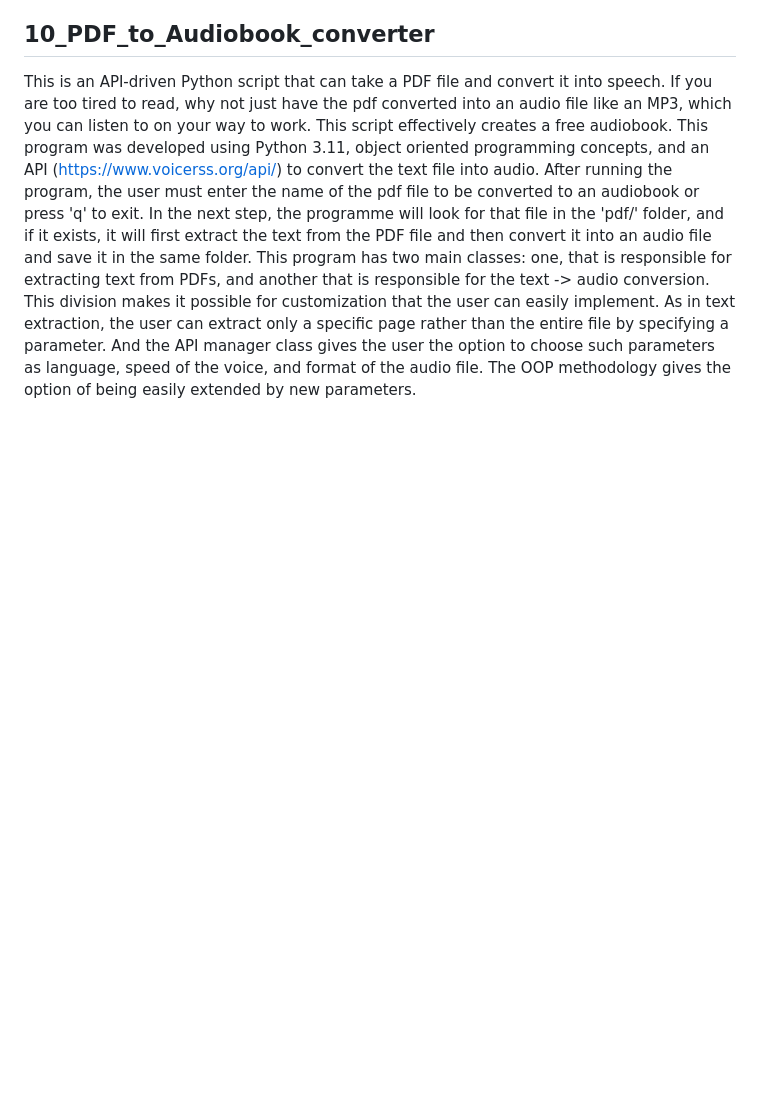
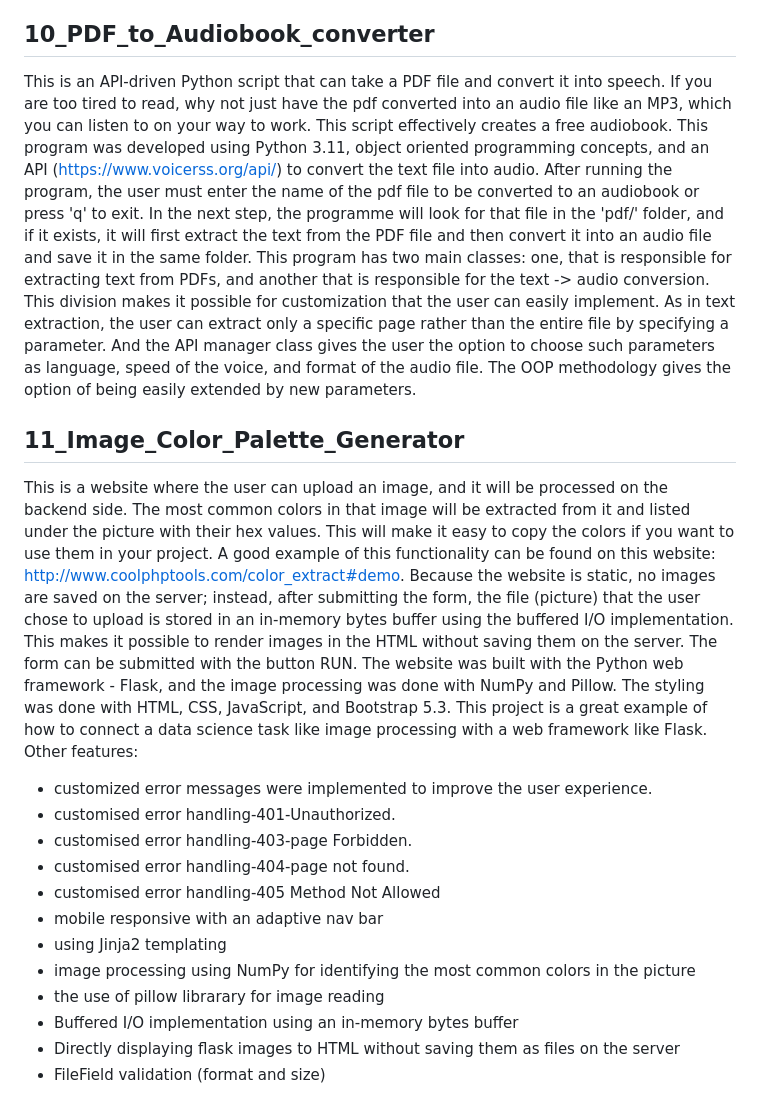
Before and after one commit to artursniegowski/Mastering_Python_through_Projects, a Markdown page: README.md, the part around the change. GitHub-like rendering; blank space fills up the shorter version.

Commit message:
Image color website extractor

```diff
--- a/README.md
+++ b/README.md
@@ -91,3 +91,19 @@ This desktop application was developed using Python 3.11 and Tkinter to create a
 This is an API-driven Python script that can take a PDF file and convert it into speech.
 If you are too tired to read, why not just have the pdf converted into an audio file like an MP3, which you can listen to on your way to
 work. This script effectively creates a free audiobook. This program was developed using Python 3.11, object oriented programming concepts, and an API (https://www.voicerss.org/api/) to convert the text file into audio. After running the program, the user must enter the name of the pdf file to be converted to an audiobook or press 'q' to exit. In the next step, the programme will look for that file in the 'pdf/' folder, and if it exists, it will first extract the text from the PDF file and then convert it into an audio file and save it in the same folder. This program has two main classes: one, that is responsible for extracting text from PDFs, and another that is responsible for the text -> audio conversion. This division makes it possible for customization that the user can easily implement. As in text extraction, the user can extract only a specific page rather than the entire file by specifying a parameter. And the API manager class gives the user the option to choose such parameters as language, speed of the voice, and format of the audio file. The OOP methodology gives the option of being easily extended by new parameters.
+
+## 11_Image_Color_Palette_Generator
+This is a website where the user can upload an image, and it will be processed on the backend side. The most common colors in that image will be extracted from it and listed under the picture with their hex values. This will make it easy to copy the colors if you want to use them in your project. A good example of this functionality can be found on this website: http://www.coolphptools.com/color_extract#demo. Because the website is static, no images are saved on the server; instead, after submitting the form, the file (picture) that the user chose to upload is stored in an in-memory bytes buffer using the buffered I/O implementation. This makes it possible to render images in the HTML without saving them on the server. The form can be submitted with the button RUN. The website was built with the Python web framework - Flask, and the image processing was done with NumPy and Pillow. The styling was done with HTML, CSS, JavaScript, and Bootstrap 5.3. This project is a great example of how to connect a data science task like image processing with a web framework like Flask.
+Other features:</br>
+- customized error messages were implemented to improve the user experience.</br>
+- customised error handling-401-Unauthorized.</br>
+- customised error handling-403-page Forbidden.</br>
+- customised error handling-404-page not found.</br>
+- customised error handling-405 Method Not Allowed</br>
+- mobile responsive with an adaptive nav bar</br>
+- using Jinja2 templating</br>
+- image processing using NumPy for identifying the most common colors in the picture</br>
+- the use of pillow librarary for image reading</br>
+- Buffered I/O implementation using an in-memory bytes buffer</br>
+- Directly displaying flask images to HTML without saving them as files on the server</br>
+- FileField validation (format and size)</br>
```
